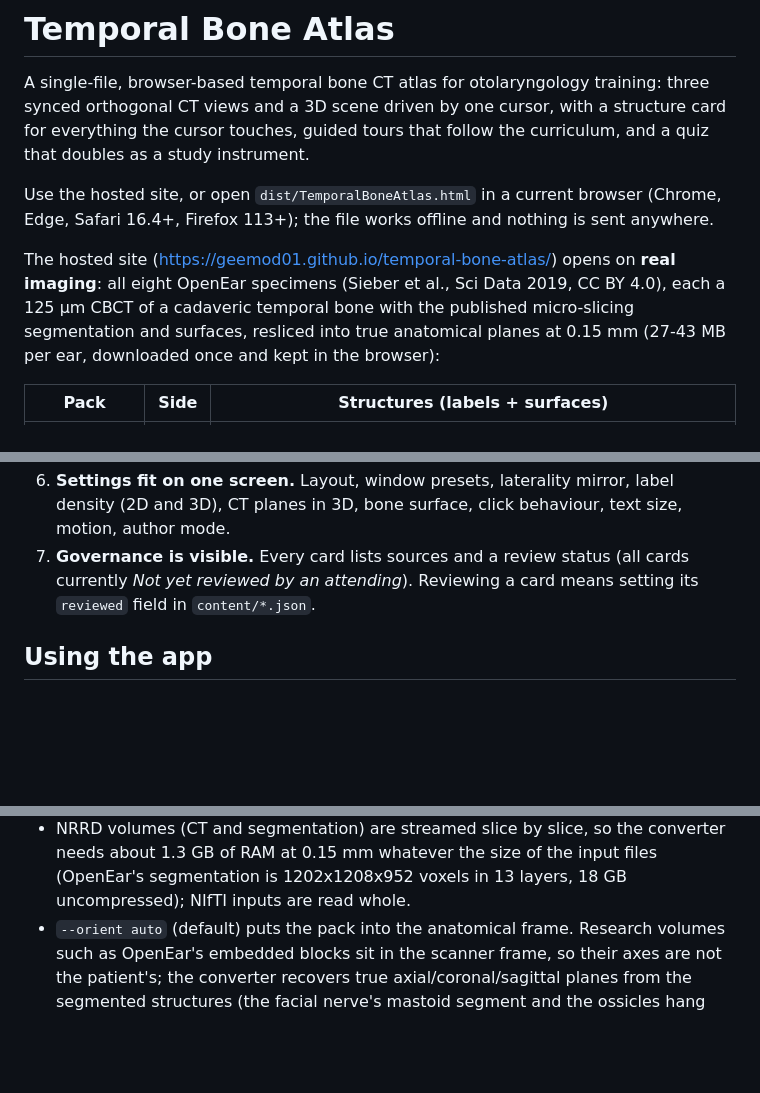
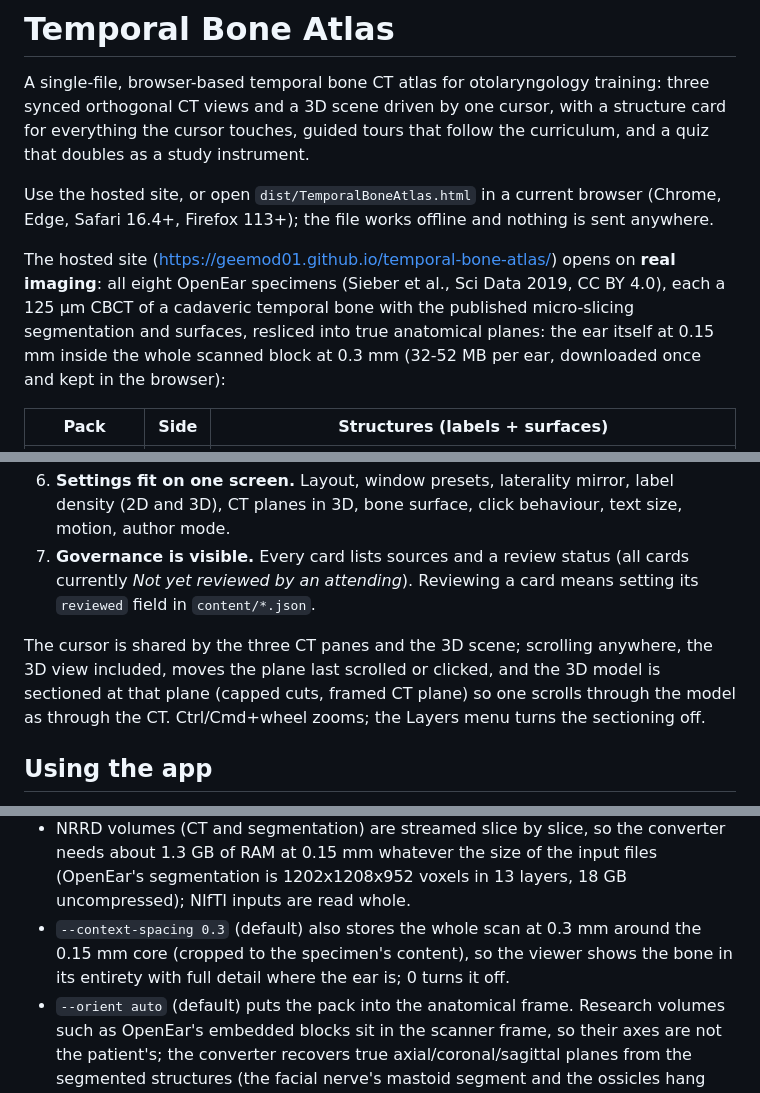
Before and after one commit to geemod01/temporal-bone-atlas, a Markdown page: README.md, 3 parts joined by grey strips. GitHub-like rendering; blank space fills up the shorter version.

Commit message:
README: context layer, sectioning and shared scrolling
Co-Authored-By: Claude Fable 5.1 <noreply@anthropic.com>
Claude-Session: https://claude.ai/code/session_0193WP6ZiUz47DnTjddNEV8p

```diff
--- a/README.md
+++ b/README.md
@@ -4,7 +4,7 @@ A single-file, browser-based temporal bone CT atlas for otolaryngology training:
 
 Use the hosted site, or open `dist/TemporalBoneAtlas.html` in a current browser (Chrome, Edge, Safari 16.4+, Firefox 113+); the file works offline and nothing is sent anywhere.
 
-The hosted site (https://geemod01.github.io/temporal-bone-atlas/) opens on **real imaging**: all eight OpenEar specimens (Sieber et al., Sci Data 2019, CC BY 4.0), each a 125 µm CBCT of a cadaveric temporal bone with the published micro-slicing segmentation and surfaces, resliced into true anatomical planes at 0.15 mm (27-43 MB per ear, downloaded once and kept in the browser):
+The hosted site (https://geemod01.github.io/temporal-bone-atlas/) opens on **real imaging**: all eight OpenEar specimens (Sieber et al., Sci Data 2019, CC BY 4.0), each a 125 µm CBCT of a cadaveric temporal bone with the published micro-slicing segmentation and surfaces, resliced into true anatomical planes: the ear itself at 0.15 mm inside the whole scanned block at 0.3 mm (32-52 MB per ear, downloaded once and kept in the browser):
 
 | Pack | Side | Structures (labels + surfaces) |
 | --- | --- | --- |
@@ -48,6 +48,8 @@ Comprehensive content, few features, everything reachable from the cursor.
 5. **The quiz lives in the same viewer** (point-and-identify, name-the-highlight, find-the-level, multiple choice) and exports per-question results with timing as JSON.
 6. **Settings fit on one screen.** Layout, window presets, laterality mirror, label density (2D and 3D), CT planes in 3D, bone surface, click behaviour, text size, motion, author mode.
 7. **Governance is visible.** Every card lists sources and a review status (all cards currently *Not yet reviewed by an attending*). Reviewing a card means setting its `reviewed` field in `content/*.json`.
+
+The cursor is shared by the three CT panes and the 3D scene; scrolling anywhere, the 3D view included, moves the plane last scrolled or clicked, and the 3D model is sectioned at that plane (capped cuts, framed CT plane) so one scrolls through the model as through the CT. Ctrl/Cmd+wheel zooms; the Layers menu turns the sectioning off.
 
 ## Using the app
 
@@ -108,6 +110,7 @@ python3 tools/convert_openear.py --volume Delta/CBCT --meshes Delta/Models \
    * `--intensity auto` rescales CBCT grey values to a HU-like range when they are not HU already.
    * `--label-volume seg.nrrd` resamples a real segmentation (OpenEar ships one at 125 µm; 3D Slicer exports `.seg.nrrd`, including multi-layer ones with overlapping segments) onto the pack grid and reads structure names from its header. Prefer it over `--labels`, which voxelises meshes and needs closed surfaces. Where segments overlap the smaller structure wins, and a "Bone" segment is dropped (the CT already shows bone; as a label it would catch every click).
    * NRRD volumes (CT and segmentation) are streamed slice by slice, so the converter needs about 1.3 GB of RAM at 0.15 mm whatever the size of the input files (OpenEar's segmentation is 1202x1208x952 voxels in 13 layers, 18 GB uncompressed); NIfTI inputs are read whole.
+   * `--context-spacing 0.3` (default) also stores the whole scan at 0.3 mm around the 0.15 mm core (cropped to the specimen's content), so the viewer shows the bone in its entirety with full detail where the ear is; 0 turns it off.
    * `--orient auto` (default) puts the pack into the anatomical frame. Research volumes such as OpenEar's embedded blocks sit in the scanner frame, so their axes are not the patient's; the converter recovers true axial/coronal/sagittal planes from the segmented structures (the facial nerve's mastoid segment and the ossicles hang vertically, the EAC and IAC are horizontal, the cochlea-to-TM line is lateral), reads the side off the anatomy (carotid anterior, sigmoid sinus posterior) and puts the cochlea at the origin. The estimate, with each cue's residual, is logged and stored in the pack header under `orientation`. `--orient none --side R|L` keeps the volume's own axes.
    * `--transforms DIR` applies a raw scan's shipped registration chain (ITK/Slicer `.h5` files). Which files apply, in which order and direction is not recorded, so the converter tries every composition and keeps the one that puts the surfaces on the bone edges of the volume (OpenEar Beta: `CBCT_BrainsFit then CBCT_InitialGuess`, edge score 934 against 133 untransformed). The fetch tool passes the transforms along automatically when an archive has only DICOM.
    * Large wrapping surfaces (`12_Bone.ply`, OpenEar's combined "Sinus_Dura", a dura) become *context surfaces*: translucent, off by default (toggle them in the 3D Layers menu or with B), never used for camera fitting, picking or Locate. OpenEar's sigmoid sinus is not separable from its dura in that segment (the piece is 24 cm3 and thick throughout), so the *Sigmoid sinus* card has no location in OpenEar packs; the CT shows it.
```
